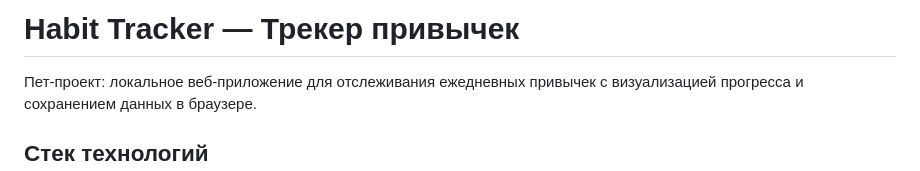
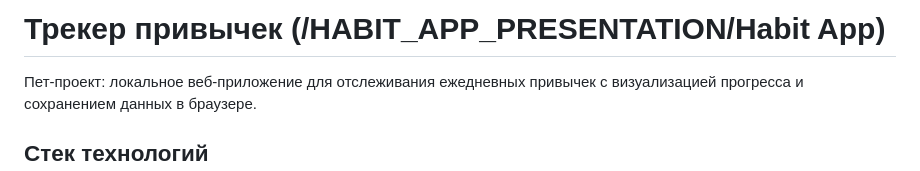
Before and after one commit to NikolayDildin/NikolayDildin, a Markdown page: HABIT_APP_PRESENTATION/presentation.md, the part around the change. Drawn GitHub-style.

```diff
--- a/HABIT_APP_PRESENTATION/presentation.md
+++ b/HABIT_APP_PRESENTATION/presentation.md
@@ -1,4 +1,4 @@
-# Habit Tracker — Трекер привычек
+# Трекер привычек (/HABIT_APP_PRESENTATION/Habit App)
 
 Пет-проект: локальное веб-приложение для отслеживания ежедневных привычек с визуализацией прогресса и сохранением данных в браузере.
 
```
